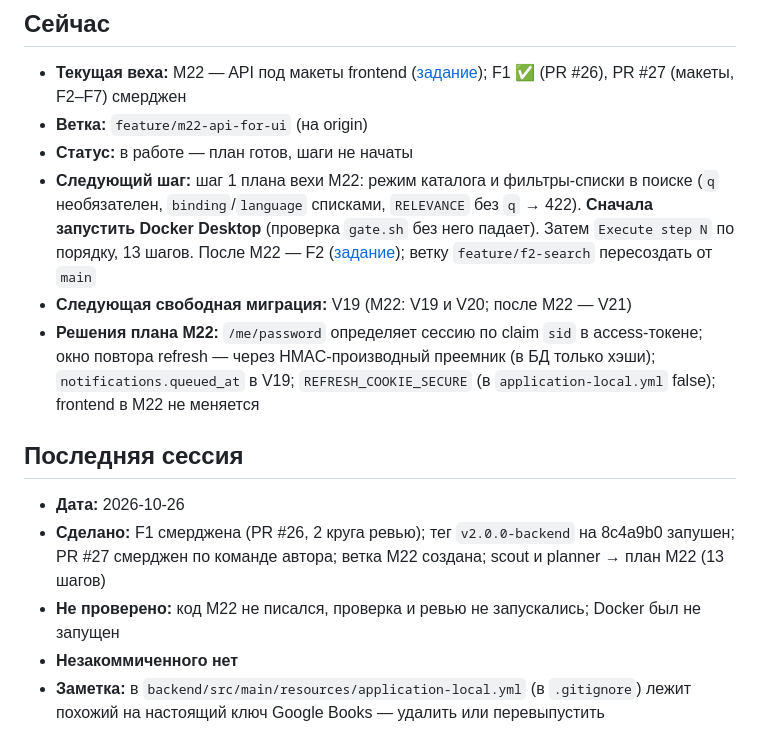
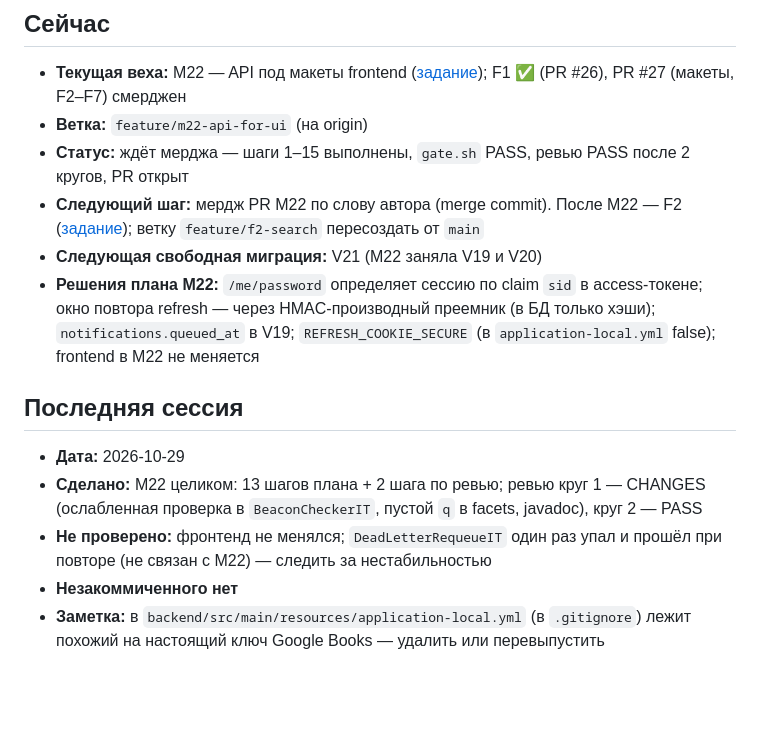
Before and after one commit to nurbolatdev/book-price-aggregator, a Markdown page: docs/PROGRESS.md, the part around the change. GitHub-like rendering; blank space fills up the shorter version.

Commit message:
docs: update progress

```diff
--- a/docs/PROGRESS.md
+++ b/docs/PROGRESS.md
@@ -5,15 +5,15 @@
 ## Сейчас
 - **Текущая веха:** M22 — API под макеты frontend ([задание](backend/M22-api-for-ui.md)); F1 ✅ (PR #26), PR #27 (макеты, F2–F7) смерджен
 - **Ветка:** `feature/m22-api-for-ui` (на origin)
-- **Статус:** в работе — план готов, шаги не начаты
-- **Следующий шаг:** шаг 1 плана вехи M22: режим каталога и фильтры-списки в поиске (`q` необязателен, `binding`/`language` списками, `RELEVANCE` без `q` → 422). **Сначала запустить Docker Desktop** (проверка `gate.sh` без него падает). Затем `Execute step N` по порядку, 13 шагов. После M22 — F2 ([задание](frontend/F2-home-search.md)); ветку `feature/f2-search` пересоздать от `main`
-- **Следующая свободная миграция:** V19 (M22: V19 и V20; после M22 — V21)
+- **Статус:** ждёт мерджа — шаги 1–15 выполнены, `gate.sh` PASS, ревью PASS после 2 кругов, PR открыт
+- **Следующий шаг:** мердж PR M22 по слову автора (merge commit). После M22 — F2 ([задание](frontend/F2-home-search.md)); ветку `feature/f2-search` пересоздать от `main`
+- **Следующая свободная миграция:** V21 (M22 заняла V19 и V20)
 - **Решения плана M22:** `/me/password` определяет сессию по claim `sid` в access-токене; окно повтора refresh — через HMAC-производный преемник (в БД только хэши); `notifications.queued_at` в V19; `REFRESH_COOKIE_SECURE` (в `application-local.yml` false); frontend в M22 не меняется
 
 ## Последняя сессия
-- **Дата:** 2026-10-26
-- **Сделано:** F1 смерджена (PR #26, 2 круга ревью); тег `v2.0.0-backend` на 8c4a9b0 запушен; PR #27 смерджен по команде автора; ветка M22 создана; scout и planner → план M22 (13 шагов)
-- **Не проверено:** код M22 не писался, проверка и ревью не запускались; Docker был не запущен
+- **Дата:** 2026-10-29
+- **Сделано:** M22 целиком: 13 шагов плана + 2 шага по ревью; ревью круг 1 — CHANGES (ослабленная проверка в `BeaconCheckerIT`, пустой `q` в facets, javadoc), круг 2 — PASS
+- **Не проверено:** фронтенд не менялся; `DeadLetterRequeueIT` один раз упал и прошёл при повторе (не связан с M22) — следить за нестабильностью
 - **Незакоммиченного нет**
 - **Заметка:** в `backend/src/main/resources/application-local.yml` (в `.gitignore`) лежит похожий на настоящий ключ Google Books — удалить или перевыпустить
 
```
